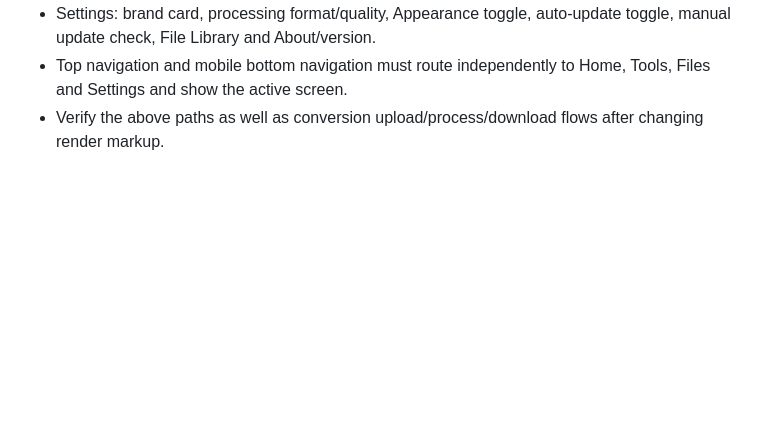
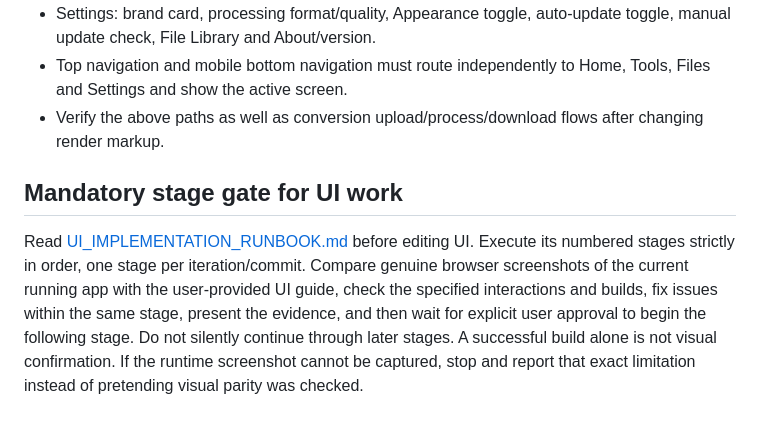
Before and after one commit to gba45684-lab/ImageFileConverterSuperApp, a Markdown page: CLAUDE.md, the part around the change. Rendered like a GitHub page; blank space fills up the shorter version.

Commit message:
Require staged UI implementation with visual approval

```diff
--- a/CLAUDE.md
+++ b/CLAUDE.md
@@ -116,3 +116,7 @@ Use the approved ImageMate Option 7 brand-guide image as a cross-screen referenc
 - Settings: brand card, processing format/quality, Appearance toggle, auto-update toggle, manual update check, File Library and About/version.
 - Top navigation and mobile bottom navigation must route independently to Home, Tools, Files and Settings and show the active screen.
 - Verify the above paths as well as conversion upload/process/download flows after changing render markup.
+
+
+## Mandatory stage gate for UI work
+Read [UI_IMPLEMENTATION_RUNBOOK.md](UI_IMPLEMENTATION_RUNBOOK.md) before editing UI. Execute its numbered stages strictly in order, one stage per iteration/commit. Compare genuine browser screenshots of the current running app with the user-provided UI guide, check the specified interactions and builds, fix issues within the same stage, present the evidence, and then wait for explicit user approval to begin the following stage. Do not silently continue through later stages. A successful build alone is not visual confirmation. If the runtime screenshot cannot be captured, stop and report that exact limitation instead of pretending visual parity was checked.
```
